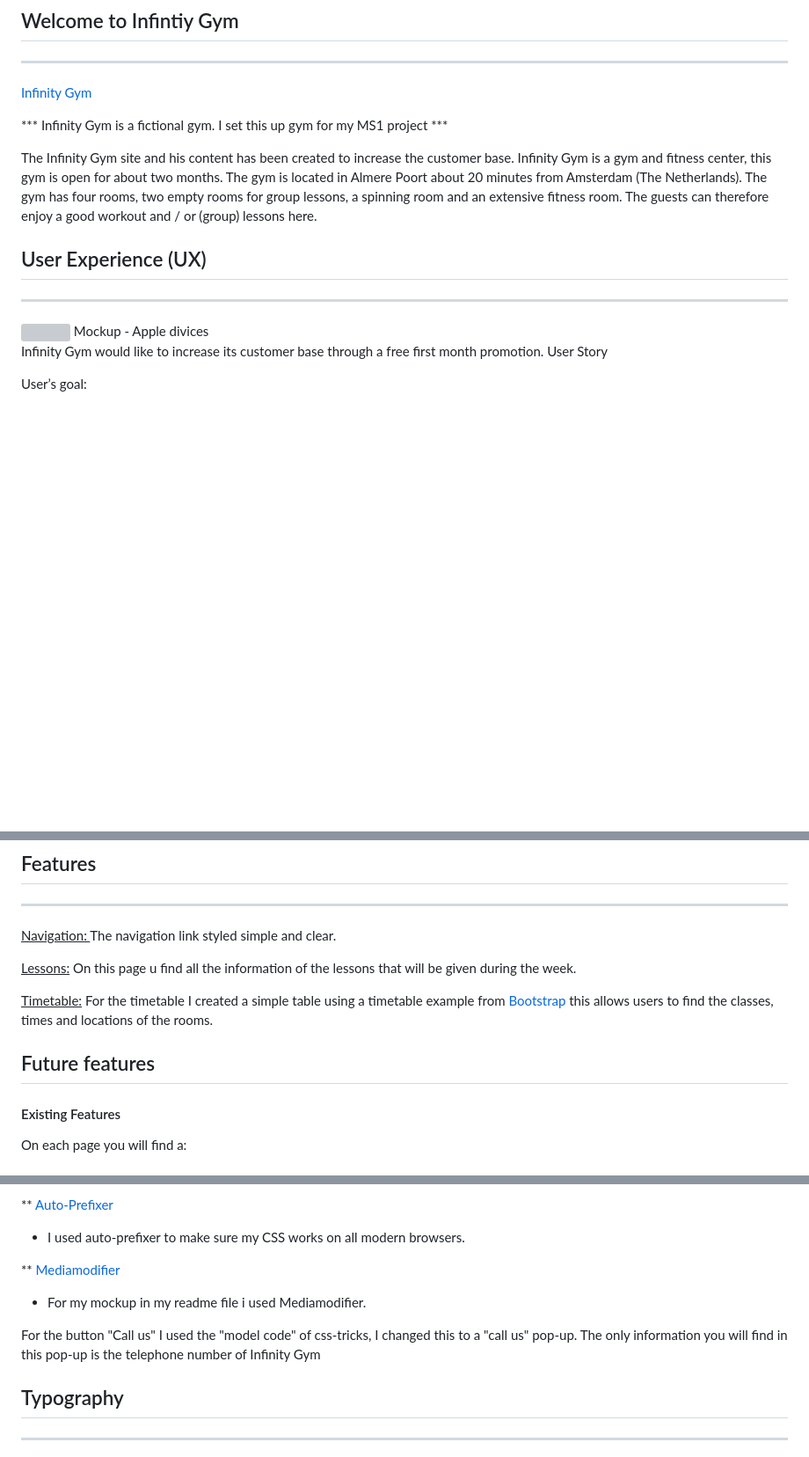
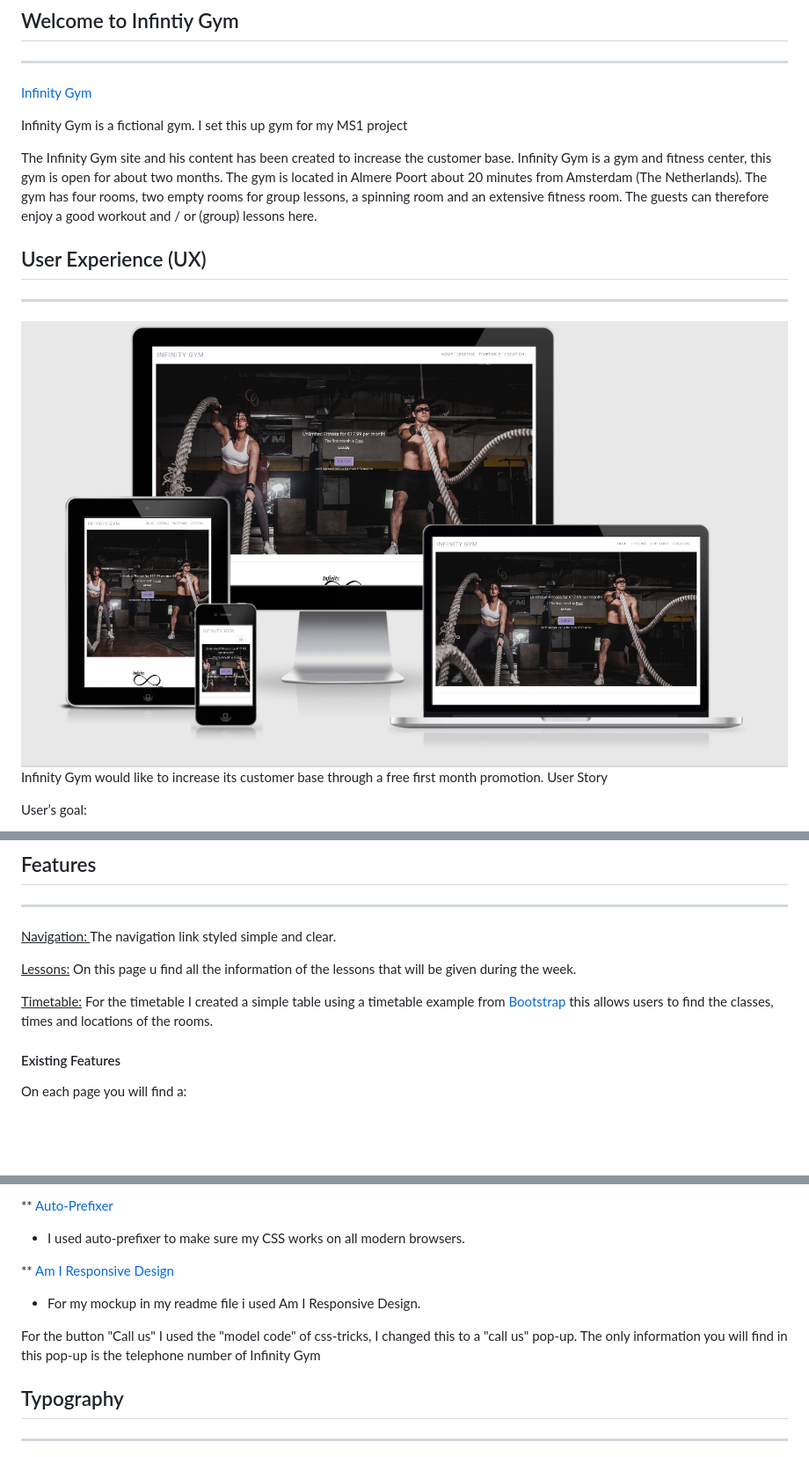
Before and after one commit to Code-Institute-Submissions/MS1-infinity-gym, a Markdown page: README.md, 3 parts joined by grey strips. Shown: that part at 88% size. GitHub-like rendering; pictures changed too: assets/images/mockup.jpg (added); blank space fills up the shorter version; grey boxes are pictures that could not be loaded.

Commit message:
modified readme file new mockup img

```diff
--- a/README.md
+++ b/README.md
@@ -7,7 +7,7 @@ python3 -m http.server
 [Infinity Gym](https://gwenjo.github.io/MS1-infinity-gym/)
 
 
-*** Infinity Gym is a fictional gym. I set this up gym for my MS1 project ***
+Infinity Gym is a fictional gym. I set this up gym for my MS1 project
 
 The Infinity Gym site and his content has been created to increase the customer base.
 Infinity Gym is a gym and fitness center, this gym is open for about two months. The gym is located in Almere Poort
@@ -17,9 +17,7 @@ a spinning room and an extensive fitness room. The guests can therefore enjoy a
 ## User Experience (UX)
 ---
 
-<img src="assets/images/mockup.png">
-Mockup - Apple divices
-
+<img src="assets/images/mockup.jpg">
 
 Infinity Gym would like to increase its customer base through a free first month promotion.
 User Story
@@ -64,7 +61,6 @@ That way I could record everything again. Therefore, there is probably not enoug
 <u>Timetable:</u> For the timetable I created a simple table using a timetable example  from [Bootstrap](https://www.bootstrap.com)
 this allows users to find the classes, times and locations of the rooms.
 
-## Future features
 
 #### Existing Features
 
@@ -153,12 +149,11 @@ During this process I modified the website several times and it doesn't look qui
 ** [Auto-Prefixer](https://autoprefixer.github.io)
 -   I used auto-prefixer to make sure my CSS works on all modern browsers.
 
-** [Mediamodifier](https://mediamodifier.com/mockup/apple-devices-mockup-template/583)
--   For my mockup in my readme file i used Mediamodifier.
+** [Am I Responsive Design](http://ami.responsivedesign.is)
+-   For my mockup in my readme file i used Am I Responsive Design.
 
 For the button "Call us" I used the "model code" of css-tricks, I changed this to a "call us"
 pop-up. The only information you will find in this pop-up is the telephone number of Infinity Gym
-
 
 
 ## Typography
```
Also changed, not shown: other parts of README.md (+1 -2 lines), 1 other file.
